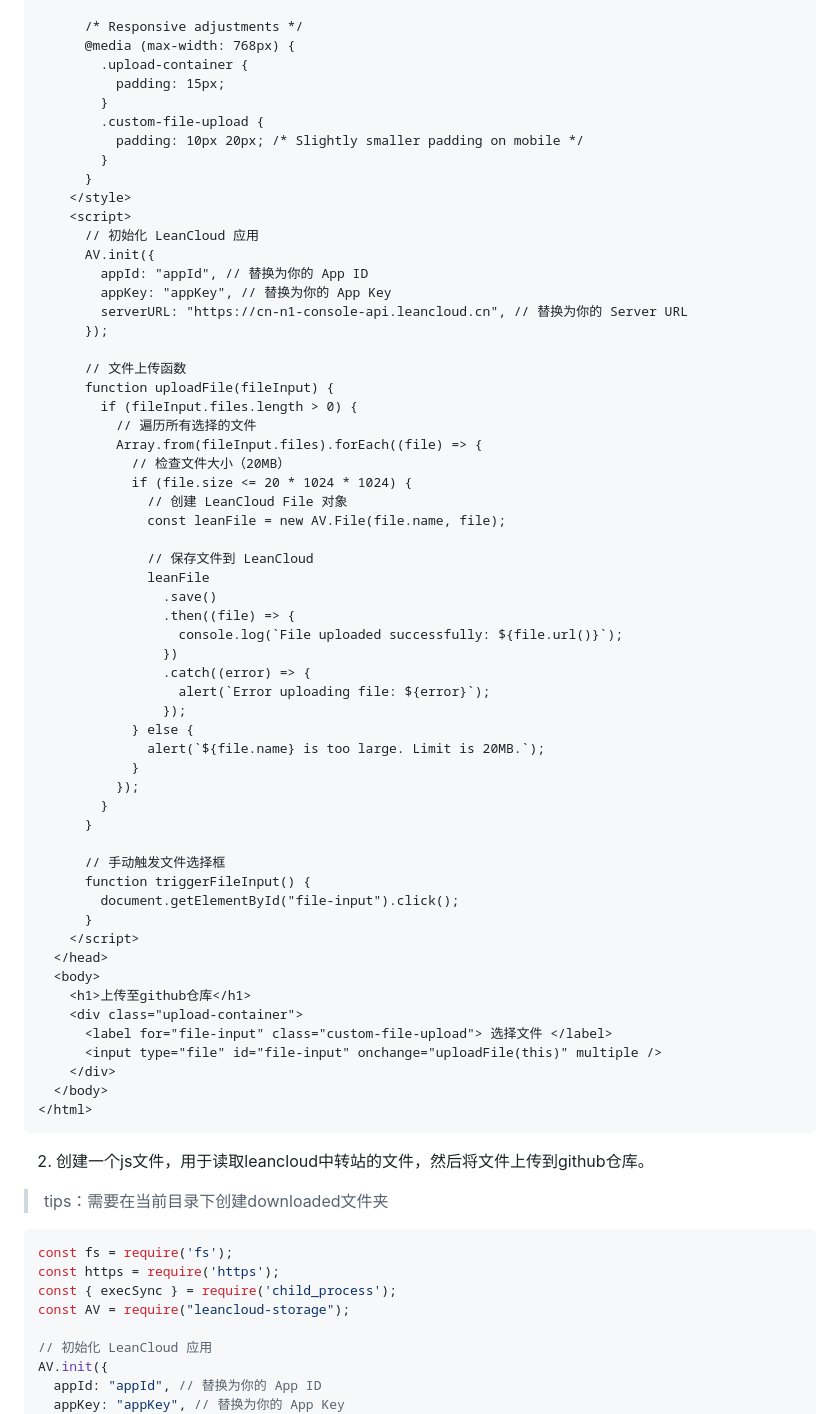
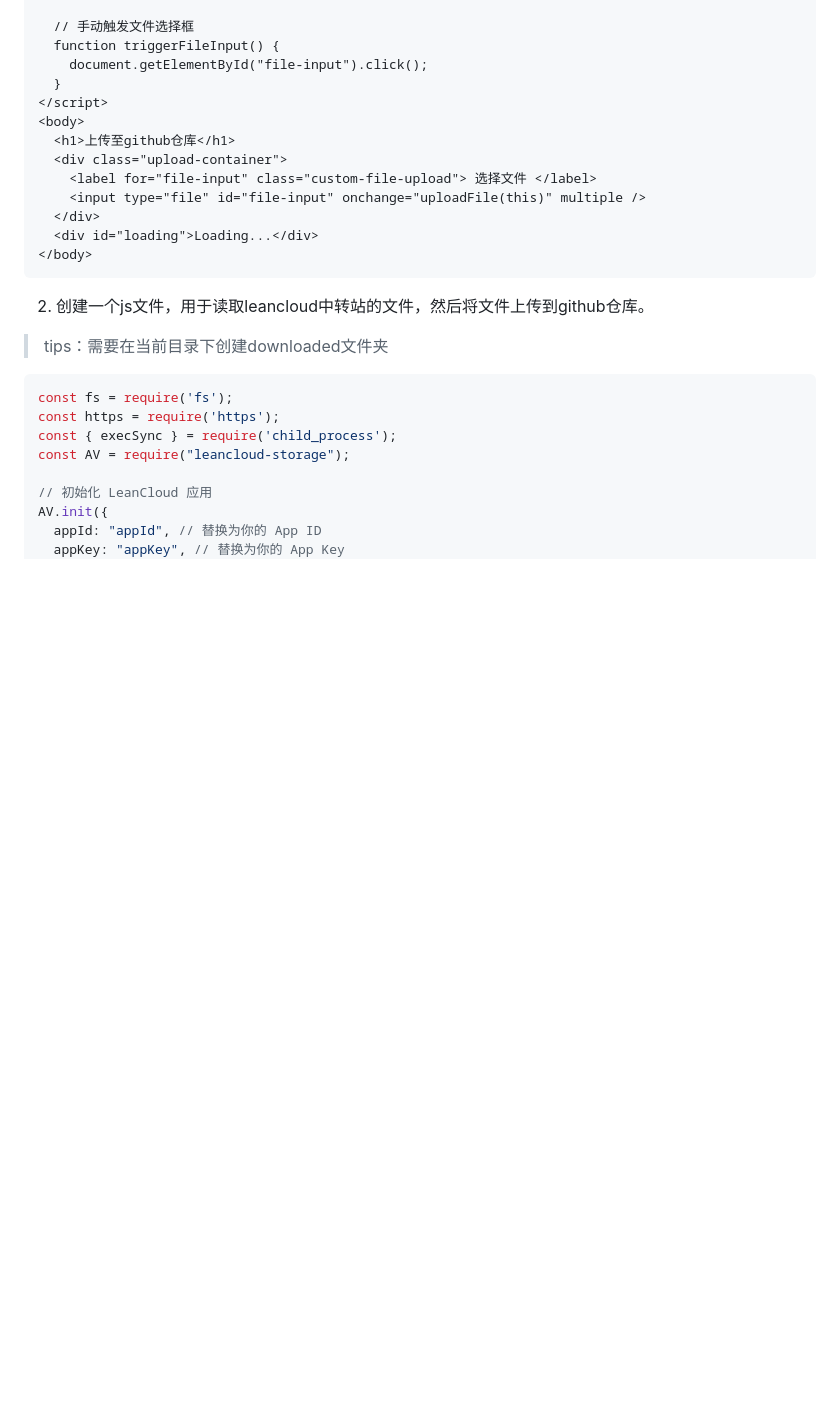
Before and after one commit to Zgrowth/z-file, a Markdown page: README.md, the part around one of its changes. GitHub-like rendering; blank space fills up the shorter version.

````diff
--- a/README.md
+++ b/README.md
@@ -54,62 +103,17 @@
 
-      /* Responsive adjustments */
-      @media (max-width: 768px) {
-        .upload-container {
-          padding: 15px;
-        }
-        .custom-file-upload {
-          padding: 10px 20px; /* Slightly smaller padding on mobile */
-        }
-      }
-    </style>
-    <script>
-      // 初始化 LeanCloud 应用
-      AV.init({
-        appId: "appId", // 替换为你的 App ID
-        appKey: "appKey", // 替换为你的 App Key
-        serverURL: "https://cn-n1-console-api.leancloud.cn", // 替换为你的 Server URL
-      });
-
-      // 文件上传函数
-      function uploadFile(fileInput) {
-        if (fileInput.files.length > 0) {
-          // 遍历所有选择的文件
-          Array.from(fileInput.files).forEach((file) => {
-            // 检查文件大小（20MB）
-            if (file.size <= 20 * 1024 * 1024) {
-              // 创建 LeanCloud File 对象
-              const leanFile = new AV.File(file.name, file);
-
-              // 保存文件到 LeanCloud
-              leanFile
-                .save()
-                .then((file) => {
-                  console.log(`File uploaded successfully: ${file.url()}`);
-                })
-                .catch((error) => {
-                  alert(`Error uploading file: ${error}`);
-                });
-            } else {
-              alert(`${file.name} is too large. Limit is 20MB.`);
-            }
-          });
-        }
-      }
-
-      // 手动触发文件选择框
-      function triggerFileInput() {
-        document.getElementById("file-input").click();
-      }
-    </script>
-  </head>
-  <body>
-    <h1>上传至github仓库</h1>
-    <div class="upload-container">
-      <label for="file-input" class="custom-file-upload"> 选择文件 </label>
-      <input type="file" id="file-input" onchange="uploadFile(this)" multiple />
-    </div>
-  </body>
-</html>
+  // 手动触发文件选择框
+  function triggerFileInput() {
+    document.getElementById("file-input").click();
+  }
+</script>
+<body>
+  <h1>上传至github仓库</h1>
+  <div class="upload-container">
+    <label for="file-input" class="custom-file-upload"> 选择文件 </label>
+    <input type="file" id="file-input" onchange="uploadFile(this)" multiple />
+  </div>
+  <div id="loading">Loading...</div>
+</body>
 ```
 
 2. 创建一个js文件，用于读取leancloud中转站的文件，然后将文件上传到github仓库。
````
Also changed, not shown: other parts of README.md (+83 -34 lines).
